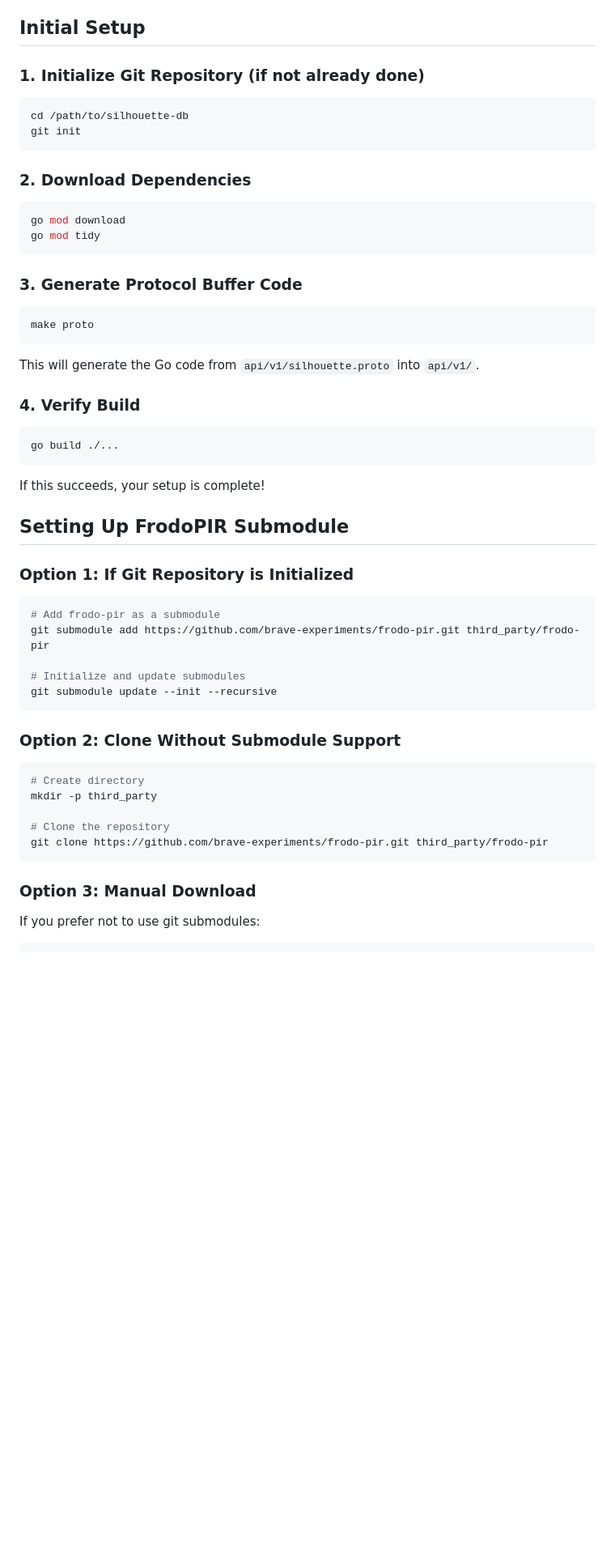
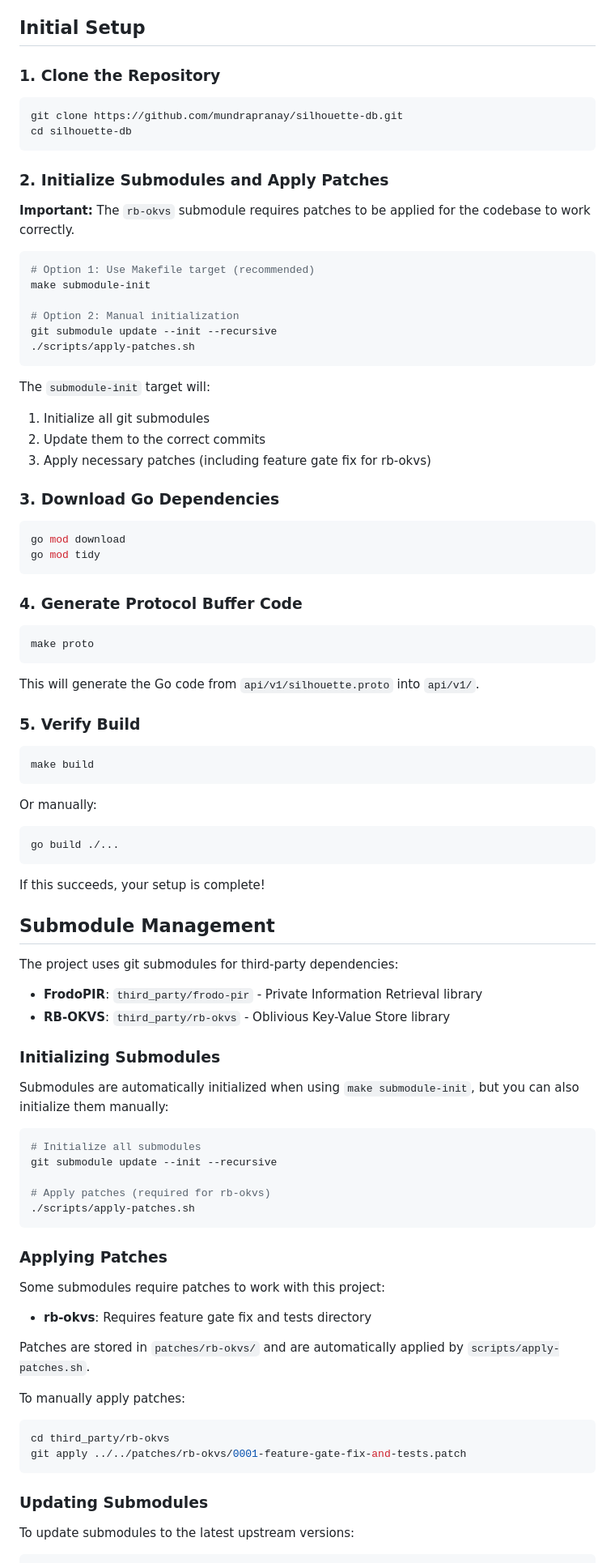
Before and after one commit to mundrapranay/silhouette-db, a Markdown page: guides/setup.md, the part around the change printed below. Shown: that part at 81% size. GitHub-like rendering; blank space fills up the shorter version.

Commit message:
Update setup guide with submodule and patch instructions
- Add submodule initialization steps
- Document patch application process
- Update setup instructions to include make submodule-init
- Add submodule management section

````diff
--- a/guides/setup.md
+++ b/guides/setup.md
@@ -34,21 +34,39 @@ This document provides step-by-step instructions to set up the development envir
 
 ## Initial Setup
 
-### 1. Initialize Git Repository (if not already done)
+### 1. Clone the Repository
 
 ```bash
-cd /path/to/silhouette-db
-git init
+git clone https://github.com/mundrapranay/silhouette-db.git
+cd silhouette-db
 ```
 
-### 2. Download Dependencies
+### 2. Initialize Submodules and Apply Patches
+
+**Important:** The `rb-okvs` submodule requires patches to be applied for the codebase to work correctly.
+
+```bash
+# Option 1: Use Makefile target (recommended)
+make submodule-init
+
+# Option 2: Manual initialization
+git submodule update --init --recursive
+./scripts/apply-patches.sh
+```
+
+The `submodule-init` target will:
+1. Initialize all git submodules
+2. Update them to the correct commits
+3. Apply necessary patches (including feature gate fix for rb-okvs)
+
+### 3. Download Go Dependencies
 
 ```bash
 go mod download
 go mod tidy
 ```
 
-### 3. Generate Protocol Buffer Code
+### 4. Generate Protocol Buffer Code
 
 ```bash
 make proto
@@ -56,7 +74,13 @@ make proto
 
 This will generate the Go code from `api/v1/silhouette.proto` into `api/v1/`.
 
-### 4. Verify Build
+### 5. Verify Build
+
+```bash
+make build
+```
+
+Or manually:
 
 ```bash
 go build ./...
@@ -64,30 +88,42 @@ go build ./...
 
 If this succeeds, your setup is complete!
 
-## Setting Up FrodoPIR Submodule
+## Submodule Management
 
-### Option 1: If Git Repository is Initialized
+The project uses git submodules for third-party dependencies:
+
+- **FrodoPIR**: `third_party/frodo-pir` - Private Information Retrieval library
+- **RB-OKVS**: `third_party/rb-okvs` - Oblivious Key-Value Store library
+
+### Initializing Submodules
+
+Submodules are automatically initialized when using `make submodule-init`, but you can also initialize them manually:
 
 ```bash
-# Add frodo-pir as a submodule
-git submodule add https://github.com/brave-experiments/frodo-pir.git third_party/frodo-pir
+# Initialize all submodules
+git submodule update --init --recursive
 
-# Initialize and update submodules
-git submodule update --init --recursive
+# Apply patches (required for rb-okvs)
+./scripts/apply-patches.sh
 ```
 
-### Option 2: Clone Without Submodule Support
+### Applying Patches
+
+Some submodules require patches to work with this project:
+
+- **rb-okvs**: Requires feature gate fix and tests directory
+
+Patches are stored in `patches/rb-okvs/` and are automatically applied by `scripts/apply-patches.sh`.
+
+To manually apply patches:
 
 ```bash
-# Create directory
-mkdir -p third_party
-
-# Clone the repository
-git clone https://github.com/brave-experiments/frodo-pir.git third_party/frodo-pir
+cd third_party/rb-okvs
+git apply ../../patches/rb-okvs/0001-feature-gate-fix-and-tests.patch
 ```
 
-### Option 3: Manual Download
+### Updating Submodules
 
-If you prefer not to use git submodules:
+To update submodules to the latest upstream versions:
 
 ```bash
````
Also changed, not shown: other parts of guides/setup.md (+4 -6 lines).
